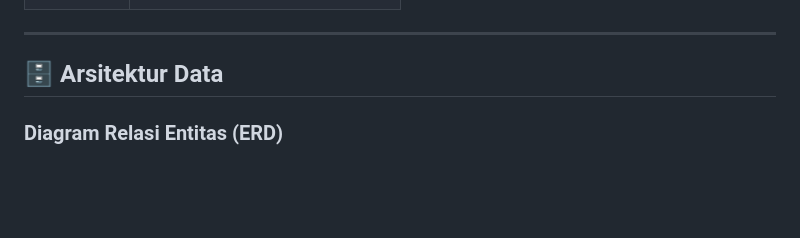
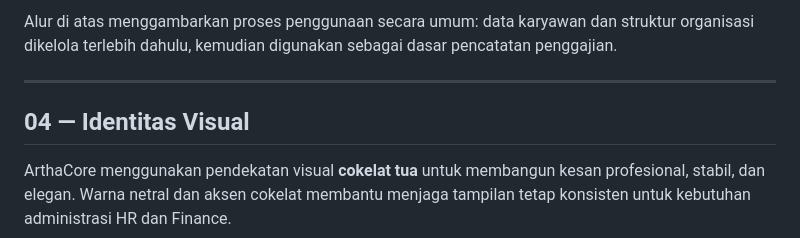
Before and after one commit to faniahm7/SistemPenggajianKaryawan, a Markdown page: README.md, the part around one of its changes. GitHub-like rendering; blank space fills up the shorter version.

```diff
--- a/README.md
+++ b/README.md
@@ -126,7 +125,8 @@ Sistem ini menggunakan palet warna yang mencerminkan identitas **ArthaCore** —
+Alur di atas menggambarkan proses penggunaan secara umum: data karyawan dan struktur organisasi dikelola terlebih dahulu, kemudian digunakan sebagai dasar pencatatan penggajian.
 
 ---
 
-## 🗄️ Arsitektur Data
+## 04 — Identitas Visual
 
-### Diagram Relasi Entitas (ERD)
+ArthaCore menggunakan pendekatan visual **cokelat tua** untuk membangun kesan profesional, stabil, dan elegan. Warna netral dan aksen cokelat membantu menjaga tampilan tetap konsisten untuk kebutuhan administrasi HR dan Finance.
 
```
Also changed, not shown: other parts of README.md (+161 -121 lines).
